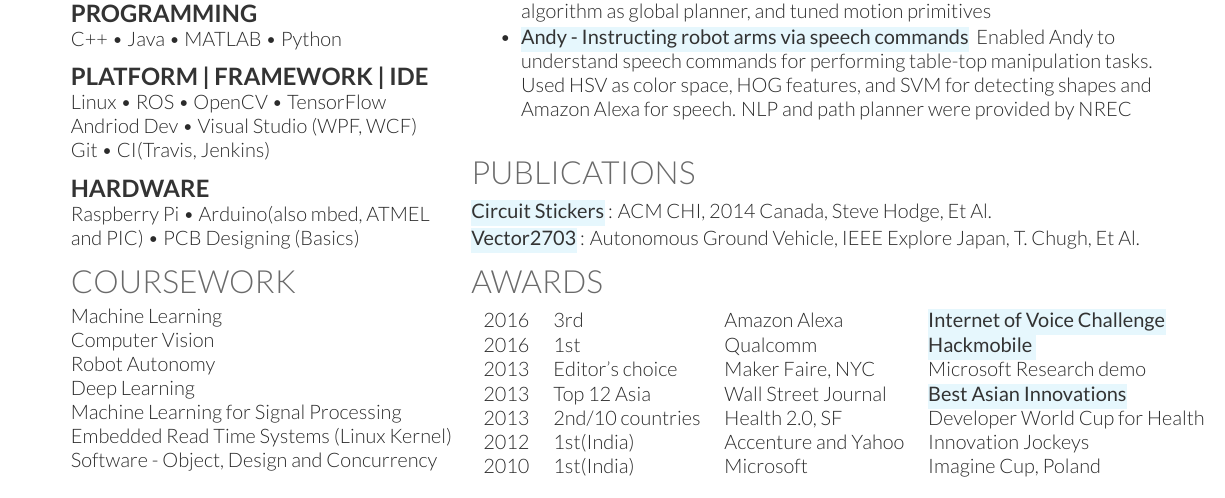
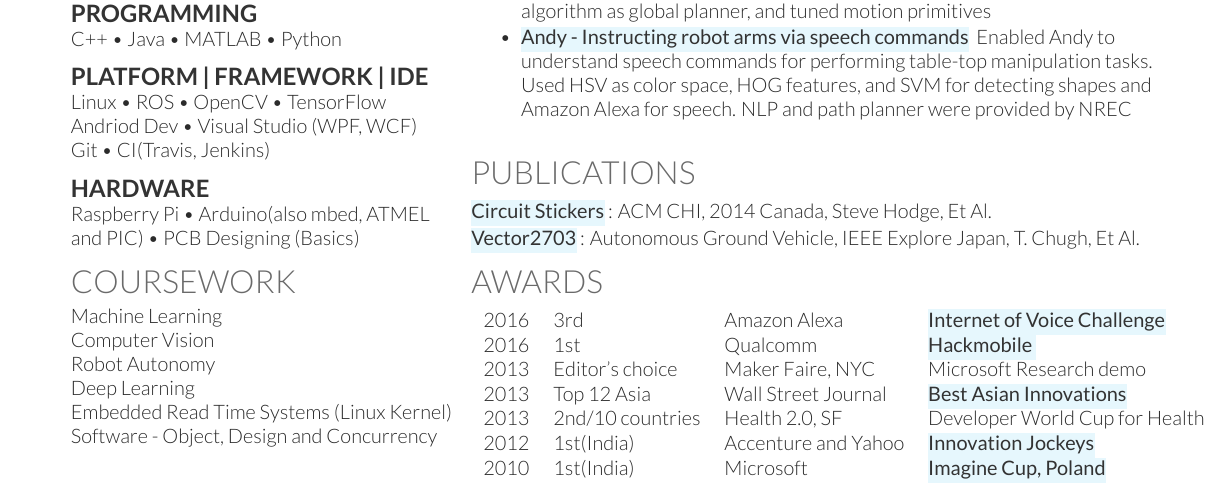
Before and after one commit to TusharChugh/tusharchugh-resume, a LaTeX CV (main.tex): part of the page, cut so that both start at the same text. Compiled offline with XeLaTeX.

Commit message:
add url's to awards

```diff
--- a/main.tex
+++ b/main.tex
@@ -113,7 +113,7 @@ Machine Learning \\
 Computer Vision \\
 Robot Autonomy \\
 Deep Learning \\
-Machine Learning for Signal Processing \\
+
 Embedded Read Time Systems (Linux Kernel) \\
 Software - Object, Design and Concurrency \\
 \sectionsep
@@ -210,8 +210,8 @@ Enabled Andy to understand speech commands for performing table-top manipulation
 2013	     & Top 12 Asia  & Wall Street Journal &  \href{https://www.wsj.com/articles/SB10000872396390444246904577574422852969682?KEYWORDS=asian+innovation+awards}{\custombold{\hl{Best Asian Innovations}}} \\
 2013     & 2\textsuperscript{nd}/10 countries & Health 2.0, SF & Developer World Cup for Health \\
 %2012     & Funding & Govt of India & Power of Ideas - Startup Contest \\
-2012     & 1st(India) &  Accenture and Yahoo & Innovation Jockeys \\
-2010     & 1st(India) & Microsoft & Imagine Cup, Poland
+2012     & 1st(India) &  Accenture and Yahoo & \href{https://www.yahoo.com/news/innovation-jockeys-season-1--get-the-scoop--084442742.html}{\custombold{\hl{Innovation Jockeys}}} \\
+2010     & 1st(India) & Microsoft & \href{https://news.microsoft.com/2010/07/09/taiwan-wins-top-embedded-honors-at-imagine-cup/}{\custombold{\hl{Imagine Cup, Poland}}} \\
 \end{tabular}
 \sectionsep
 
```
Also changed, not shown: tushar-chugh-resume.pdf.
